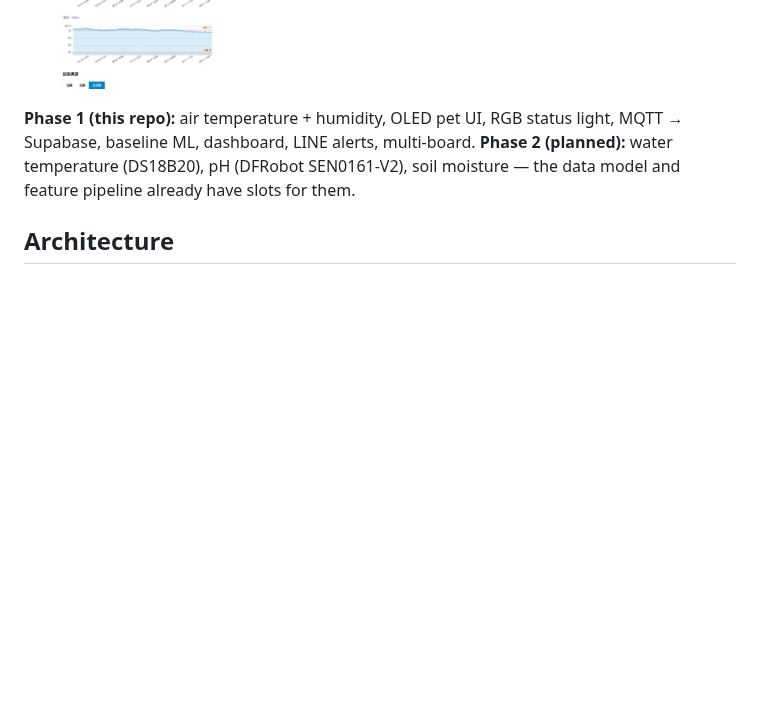
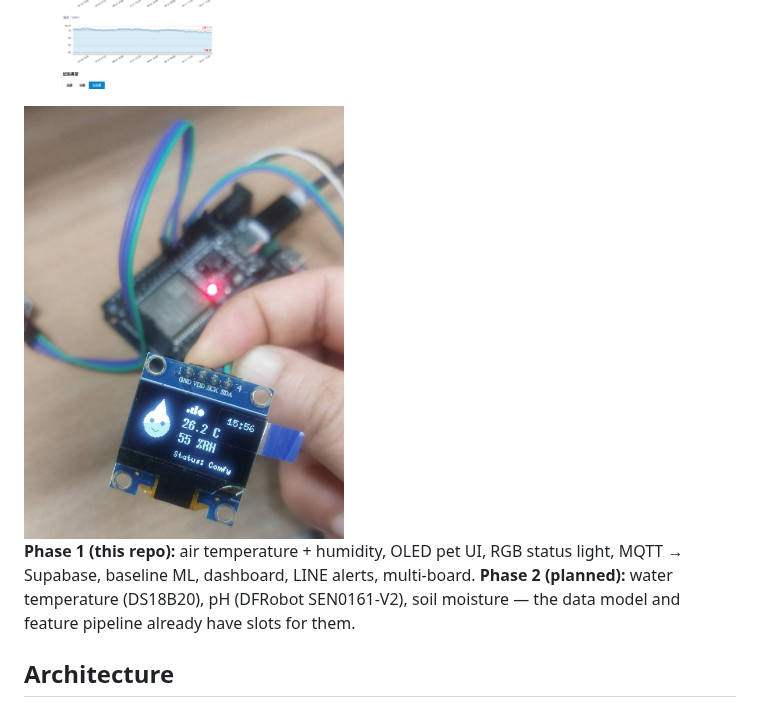
Before and after one commit to Bonny-sun/esp32_1, a Markdown page: README.md, the part around the change. Rendered like a GitHub page; pictures changed too: docs/images/hardware.jpg (added); blank space fills up the shorter version.

Commit message:
README: add hardware photo; docs: record z-score bug handoff
Co-Authored-By: Claude Sonnet 5 <noreply@anthropic.com>

```diff
--- a/README.md
+++ b/README.md
@@ -16,6 +16,8 @@ on a live dashboard and pushes LINE alerts when a reading leaves its safe band.
 ![Hardware](docs/images/hardware.jpg)
 [Demo video](https://youtu.be/xxxxxxxx)
 -->
+
+<img src="docs/images/hardware.jpg" width="320" alt="Hardware: ESP32 + OLED pixel pet">
 
 **Phase 1 (this repo):** air temperature + humidity, OLED pet UI, RGB status
 light, MQTT → Supabase, baseline ML, dashboard, LINE alerts, multi-board.
```
Also changed, not shown: docs/architecture.md (+23 -0 lines).
